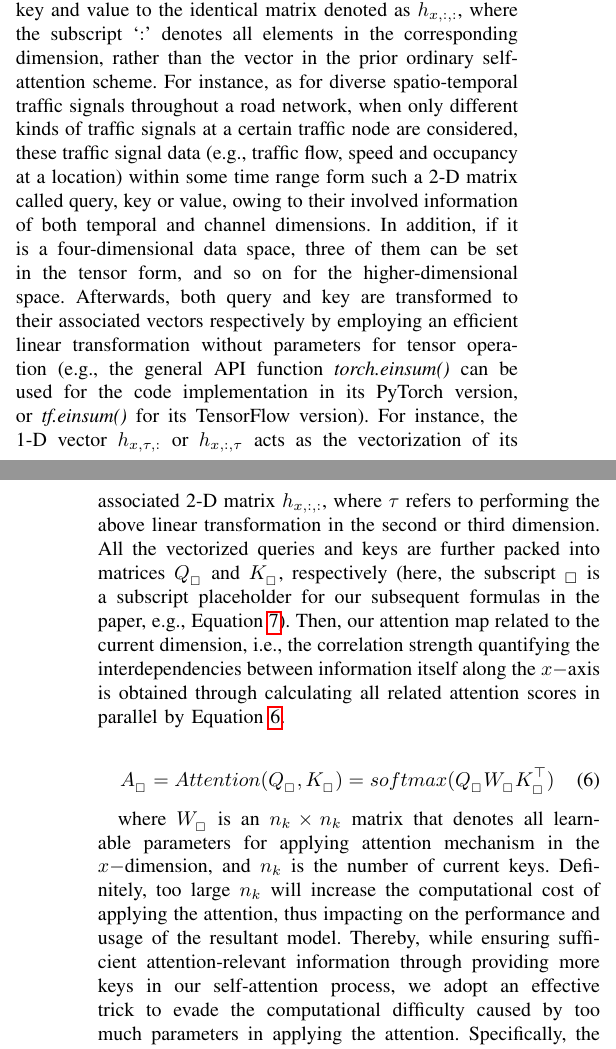
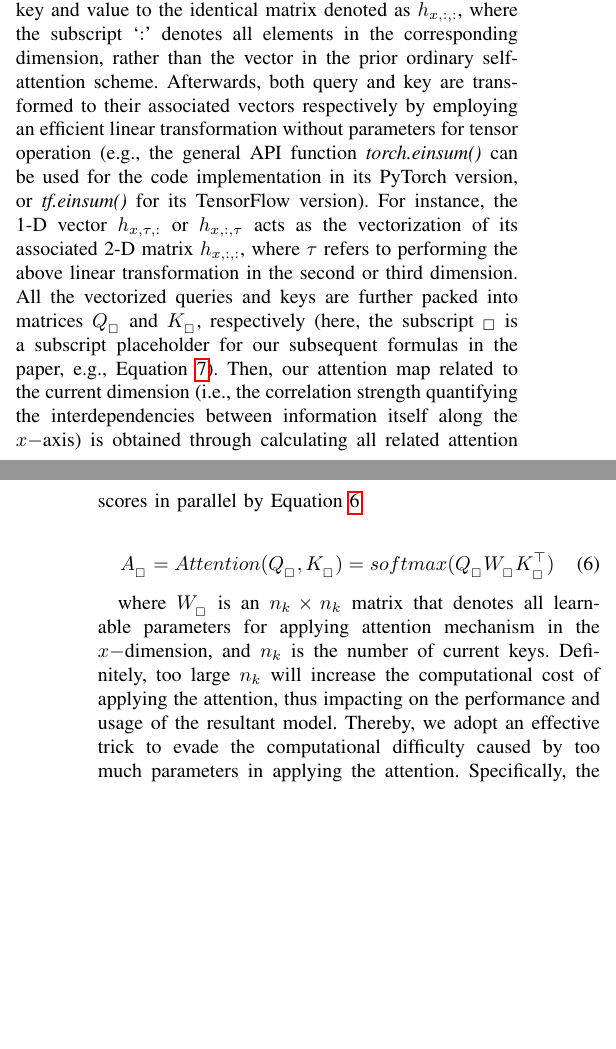
Before and after one commit to luokn/ms-gat-paper, a LaTeX paper (main.tex, which reads sections/4_The_MS-GAT_Model.tex): two parts of the columns of pages 7 and 8 of 16, joined at a grey line, cut so that both start at the same text, the shorter picture padded with empty space. Compiled offline with pdfLaTeX.

Commit message:
Update on Overleaf.

```diff
--- a/sections/4_The_MS-GAT_Model.tex
+++ b/sections/4_The_MS-GAT_Model.tex
@@ -82,14 +82,14 @@ In MS-GAT, we develop a simple yet effective multi-dimensional self-attention sc
     \label{fig:multidim_attention}
 \end{figure}
 
-Taking a three-dimensional space including the $x-$, $y-$ and $z-$axes as an example, which represent three different aspects of information associated with the original data, respectively. As a matter of fact, x-axis, y-axis and z-axis can correspond to the spatial, temporal and channel dimensions of spatio-temporal traffic signal data respectively. For the ease of description, the exemplar data space is denoted as a discrete set $\{h_{x,y,z}\}$, each element  $h_{x,y,z}$ is represented in a three-dimensional subscript form. Suppose that the potential correlation inside the information along the $x-$axis needs to be caught, the information separately along the other two dimensions (i.e., $y-$ and $z-$axes) will work together to achieve it. To be specific, our self-attention scheme sets query, key and value to the identical matrix denoted as $h_{x,:,:}$, where the subscript ‘$:$’ denotes all elements in the corresponding dimension, rather than the vector in the prior ordinary self-attention scheme. For instance, as for diverse spatio-temporal traffic signals throughout a road network, when only different kinds of traffic signals at a certain traffic node are considered, these traffic signal data (e.g., traffic flow, speed and occupancy at a location) within some time range form such a 2-D matrix called query, key or value, owing to their involved information of both temporal and channel dimensions. In addition, if it is a four-dimensional data space, three of them can be set in the tensor form, and so on for the higher-dimensional space. Afterwards, both query and key are transformed to their associated vectors respectively by employing an efficient linear transformation without parameters for tensor operation (e.g., the general API function \textit{torch.einsum()} can be used for the code implementation in its PyTorch version, or \textit{tf.einsum()} for its TensorFlow version). For instance, the 1-D vector $h_{x,\tau,:}$ or $h_{x,:,\tau}$ acts as the vectorization of its associated 2-D matrix $h_{x,:,:}$, where $\tau$ refers to performing the above linear transformation in the second or third dimension. All the vectorized queries and keys are further packed into matrices $Q_{_\square}$ and $K_{_\square}$, respectively (here, the subscript ${_\square}$ is a subscript placeholder for our subsequent formulas in the paper, e.g., Equation~\ref{eqn:graph_attention}). Then, our attention map related to the current dimension, i.e., the correlation strength quantifying the interdependencies between information itself along the $x-$axis is obtained through calculating all related attention scores in parallel by Equation~\ref{eqn:attention_3}.
+Taking a three-dimensional space including the $x-$, $y-$ and $z-$axes as an example, which represent three different aspects of information associated with the original data, respectively. As a matter of fact, x-axis, y-axis and z-axis can correspond to the spatial, temporal and channel dimensions of spatio-temporal traffic signal data respectively. For the ease of description, the exemplar data space is denoted as a discrete set $\{h_{x,y,z}\}$, each element  $h_{x,y,z}$ is represented in a three-dimensional subscript form. Suppose that the potential correlation inside the information along the $x-$axis needs to be caught, the information separately along the other two dimensions (i.e., $y-$ and $z-$axes) will work together to achieve it. To be specific, our self-attention scheme sets query, key and value to the identical matrix denoted as $h_{x,:,:}$, where the subscript ‘$:$’ denotes all elements in the corresponding dimension, rather than the vector in the prior ordinary self-attention scheme. Afterwards, both query and key are transformed to their associated vectors respectively by employing an efficient linear transformation without parameters for tensor operation (e.g., the general API function \textit{torch.einsum()} can be used for the code implementation in its PyTorch version, or \textit{tf.einsum()} for its TensorFlow version). For instance, the 1-D vector $h_{x,\tau,:}$ or $h_{x,:,\tau}$ acts as the vectorization of its associated 2-D matrix $h_{x,:,:}$, where $\tau$ refers to performing the above linear transformation in the second or third dimension. All the vectorized queries and keys are further packed into matrices $Q_{_\square}$ and $K_{_\square}$, respectively (here, the subscript ${_\square}$ is a subscript placeholder for our subsequent formulas in the paper, e.g., Equation~\ref{eqn:graph_attention}). Then, our attention map related to the current dimension (i.e., the correlation strength quantifying the interdependencies between information itself along the $x-$axis) is obtained through calculating all related attention scores in parallel by Equation~\ref{eqn:attention_3}.
 
 \begin{equation}
     \label{eqn:attention_3}
     A_{_\square} = Attention(Q_{_\square}, K_{_\square}) = softmax(Q_{_\square} W_{_\square} K_{_\square}^\top)
 \end{equation}
 
-where $W_{_\square}$ is an $n_k \times n_k$ matrix that denotes all learnable parameters for applying attention mechanism in the $x-$dimension, and $n_k$ is the number of current keys. Definitely, too large $n_k$ will increase the computational cost of applying the attention, thus impacting on the performance and usage of the resultant model. Thereby, while ensuring sufficient attention-relevant information through providing more keys in our self-attention process, we adopt an effective trick to evade the computational difficulty caused by too much parameters in applying the attention. Specifically, the parameter matrix $W_{_\square}$ is replaced with the multiplication of a small-size learnable parameter matrix and its transposed matrix, i.e., $W_{_\square} = E_{_\square} E_{_\square}^\top$, where $E_{_\square}$ refers to the new matrix with smaller parameter scale $n_k \times e_k$ (here, $e_k < n_k$). Lastly, all values on the current dimension (i.e., the $x-$axis) are renewed to their respective hidden states in parallel by calculating the corresponding weighted sums of all the values based on the current attention map $A_{_\square}$. Figure~\ref{fig:multidim_attention} illustrates the calculation process of our multi-dimensional self-attention scheme. Furthermore, since the above self-attention process on the $x-$axis can be easily developed to a reusable code-level module, it can be also conveniently deployed to the $y-$ or $z-$axis, even to the other new information dimensions in a higher-dimensional data space. Thus, our self-attention scheme can save the development cost by reducing the code-level redundancy.
+where $W_{_\square}$ is an $n_k \times n_k$ matrix that denotes all learnable parameters for applying attention mechanism in the $x-$dimension, and $n_k$ is the number of current keys. Definitely, too large $n_k$ will increase the computational cost of applying the attention, thus impacting on the performance and usage of the resultant model. Thereby, we adopt an effective trick to evade the computational difficulty caused by too much parameters in applying the attention. Specifically, the parameter matrix $W_{_\square}$ is replaced with the multiplication of a small-size learnable parameter matrix and its transposed matrix, i.e., $W_{_\square} = E_{_\square} E_{_\square}^\top$, where $E_{_\square}$ refers to the new matrix with smaller parameter scale $n_k \times e_k$ (here, $e_k < n_k$). Lastly, all values on the current dimension (i.e., the $x-$axis) are renewed to their respective hidden states in parallel by calculating the corresponding weighted sums of all the values based on the current attention map $A_{_\square}$. Figure~\ref{fig:multidim_attention} illustrates the calculation process of our multi-dimensional self-attention scheme. Furthermore, since the above self-attention process on the $x-$axis can be easily developed to a reusable code-level module, it can be also conveniently deployed to the $y-$ or $z-$axis, even to the other new information dimensions in a higher-dimensional data space. Thus, our self-attention scheme can save the development cost by reducing the code-level redundancy.
 
 \subsection{MEAM: multi-relational embedding abreast module}
 As the core module of \textit{TPC}, the multi-relational embedding abreast module (MEAM) comprises three abreast embedding branches, which encode the spatial, temporal, and channel relations, respectively. The right part of Fig.~\ref{fig:framework} shows the MEAM architecture. The MEAM stacking replicas are dedicated to extracting the deep features related to the complicated spatial-temporal dynamics of traffic conditions. In each MEAM, the embeddings obtained from separate branches are concatenated into the next-layer MEAM, which attends to implicitly compute their respective importance to the predicted results by the self-attention mechanism of next-layer MEAM. Consequently, the respective contributions of the spatial, temporal and channel relations to the resultant traffic conditions for real-world forecasting can be adaptively distinguished in the whole deep regression model. Moreover, the residual structure \cite{he2016deep} is likewise adopted in MEAM to train the model.
```
